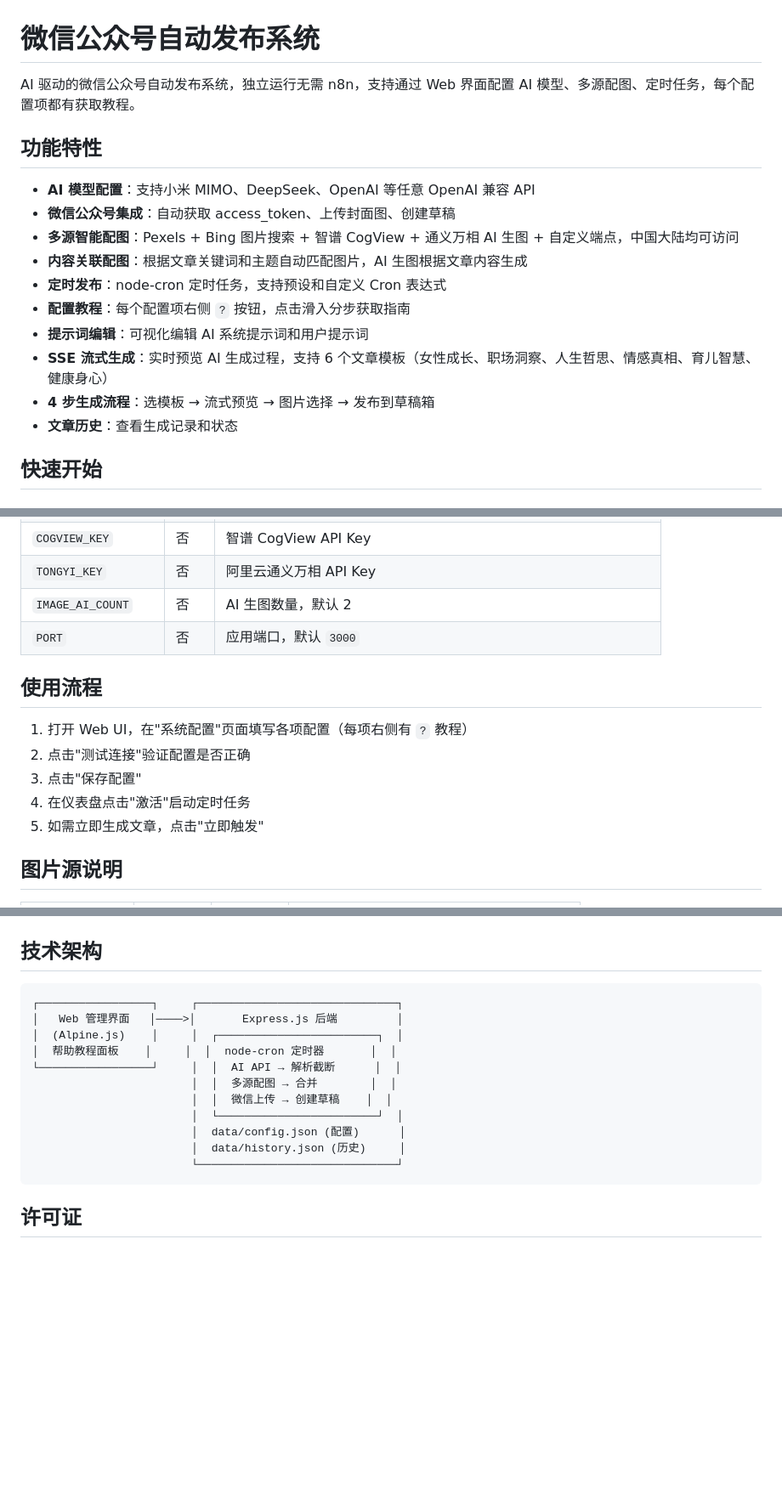
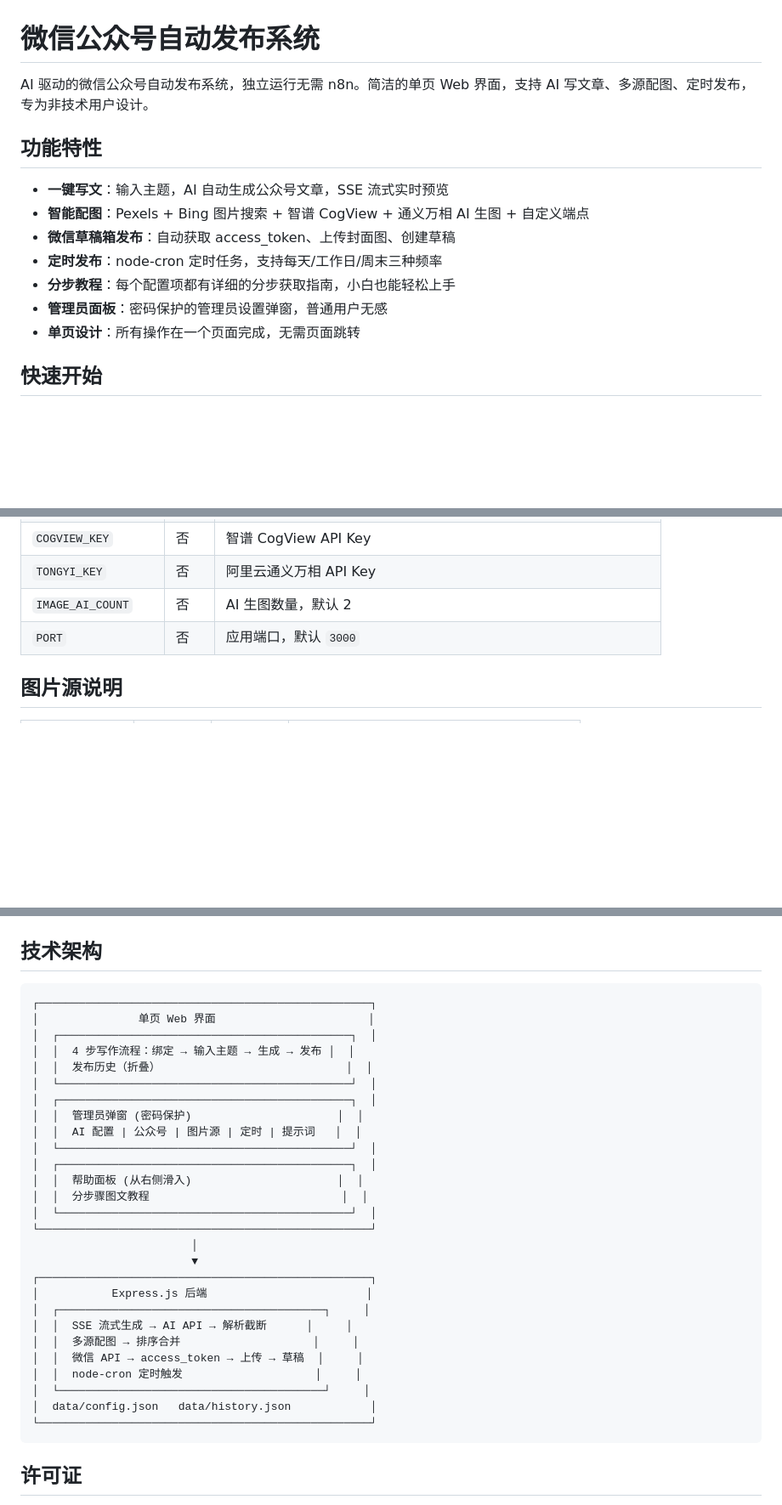
Before and after one commit to jackws/wechat-auto-publisher, a Markdown page: README.md, 3 parts joined by grey strips. Shown at 85% size. GitHub-like rendering; blank space fills up the shorter version.

Commit message:
docs: 更新 README 为 v1.1.0 单页版本
README 同步最新版本的单页设计、4步写作流程、管理员弹窗、密码保护等变化

````diff
--- a/README.md
+++ b/README.md
@@ -1,19 +1,16 @@
 # 微信公众号自动发布系统
 
-AI 驱动的微信公众号自动发布系统，独立运行无需 n8n，支持通过 Web 界面配置 AI 模型、多源配图、定时任务，每个配置项都有获取教程。
+AI 驱动的微信公众号自动发布系统，独立运行无需 n8n。简洁的单页 Web 界面，支持 AI 写文章、多源配图、定时发布，专为非技术用户设计。
 
 ## 功能特性
 
-- **AI 模型配置**：支持小米 MIMO、DeepSeek、OpenAI 等任意 OpenAI 兼容 API
-- **微信公众号集成**：自动获取 access_token、上传封面图、创建草稿
-- **多源智能配图**：Pexels + Bing 图片搜索 + 智谱 CogView + 通义万相 AI 生图 + 自定义端点，中国大陆均可访问
-- **内容关联配图**：根据文章关键词和主题自动匹配图片，AI 生图根据文章内容生成
-- **定时发布**：node-cron 定时任务，支持预设和自定义 Cron 表达式
-- **配置教程**：每个配置项右侧 `?` 按钮，点击滑入分步获取指南
-- **提示词编辑**：可视化编辑 AI 系统提示词和用户提示词
-- **SSE 流式生成**：实时预览 AI 生成过程，支持 6 个文章模板（女性成长、职场洞察、人生哲思、情感真相、育儿智慧、健康身心）
-- **4 步生成流程**：选模板 → 流式预览 → 图片选择 → 发布到草稿箱
-- **文章历史**：查看生成记录和状态
+- **一键写文**：输入主题，AI 自动生成公众号文章，SSE 流式实时预览
+- **智能配图**：Pexels + Bing 图片搜索 + 智谱 CogView + 通义万相 AI 生图 + 自定义端点
+- **微信草稿箱发布**：自动获取 access_token、上传封面图、创建草稿
+- **定时发布**：node-cron 定时任务，支持每天/工作日/周末三种频率
+- **分步教程**：每个配置项都有详细的分步获取指南，小白也能轻松上手
+- **管理员面板**：密码保护的管理员设置弹窗，普通用户无感
+- **单页设计**：所有操作在一个页面完成，无需页面跳转
 
 ## 快速开始
 
@@ -59,14 +67,6 @@ npm start
 | `IMAGE_AI_COUNT` | 否 | AI 生图数量，默认 2 |
 | `PORT` | 否 | 应用端口，默认 `3000` |
 
-## 使用流程
-
-1. 打开 Web UI，在"系统配置"页面填写各项配置（每项右侧有 `?` 教程）
-2. 点击"测试连接"验证配置是否正确
-3. 点击"保存配置"
-4. 在仪表盘点击"激活"启动定时任务
-5. 如需立即生成文章，点击"立即触发"
-
 ## 图片源说明
 
 | 来源 | 类型 | 中国大陆 | 说明 |
@@ -80,17 +80,33 @@ npm start
 ## 技术架构
 
 ```
-┌─────────────────┐     ┌──────────────────────────────┐
-│   Web 管理界面   │────>│       Express.js 后端         │
-│  (Alpine.js)    │     │  ┌────────────────────────┐  │
-│  帮助教程面板    │     │  │  node-cron 定时器       │  │
-└─────────────────┘     │  │  AI API → 解析截断      │  │
-                        │  │  多源配图 → 合并        │  │
-                        │  │  微信上传 → 创建草稿    │  │
-                        │  └────────────────────────┘  │
-                        │  data/config.json (配置)      │
-                        │  data/history.json (历史)     │
-                        └──────────────────────────────┘
+┌──────────────────────────────────────────────────┐
+│               单页 Web 界面                       │
+│  ┌────────────────────────────────────────────┐  │
+│  │  4 步写作流程：绑定 → 输入主题 → 生成 → 发布 │  │
+│  │  发布历史（折叠）                            │  │
+│  └────────────────────────────────────────────┘  │
+│  ┌────────────────────────────────────────────┐  │
+│  │  管理员弹窗 (密码保护)                      │  │
+│  │  AI 配置 | 公众号 | 图片源 | 定时 | 提示词   │  │
+│  └────────────────────────────────────────────┘  │
+│  ┌────────────────────────────────────────────┐  │
+│  │  帮助面板 (从右侧滑入)                      │  │
+│  │  分步骤图文教程                             │  │
+│  └────────────────────────────────────────────┘  │
+└──────────────────────────────────────────────────┘
+                        │
+                        ▼
+┌──────────────────────────────────────────────────┐
+│           Express.js 后端                        │
+│  ┌────────────────────────────────────────┐     │
+│  │  SSE 流式生成 → AI API → 解析截断      │     │
+│  │  多源配图 → 排序合并                    │     │
+│  │  微信 API → access_token → 上传 → 草稿  │     │
+│  │  node-cron 定时触发                    │     │
+│  └────────────────────────────────────────┘     │
+│  data/config.json   data/history.json            │
+└──────────────────────────────────────────────────┘
 ```
 
 ## 许可证
````
Also changed, not shown: other parts of README.md (+13 -2 lines).
